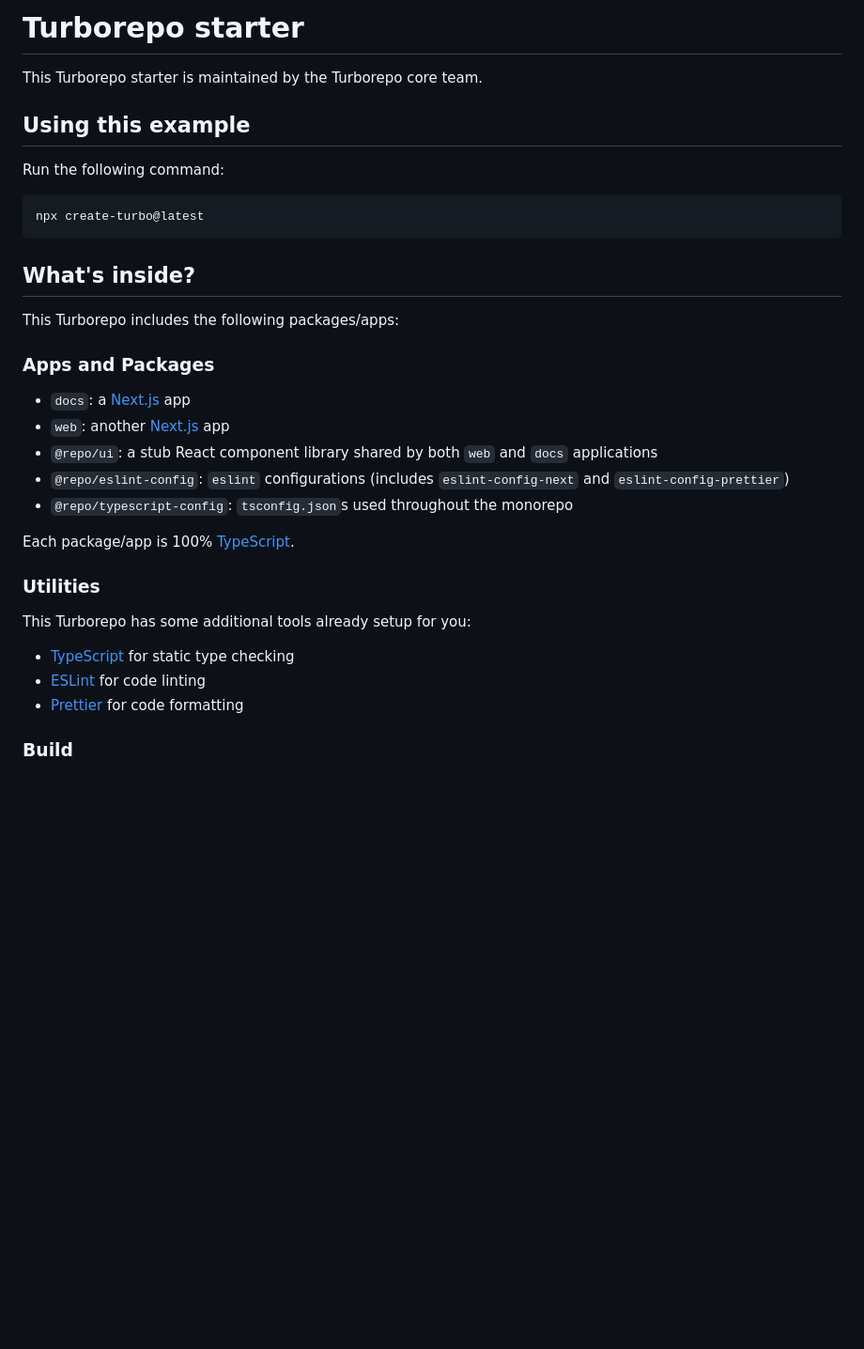
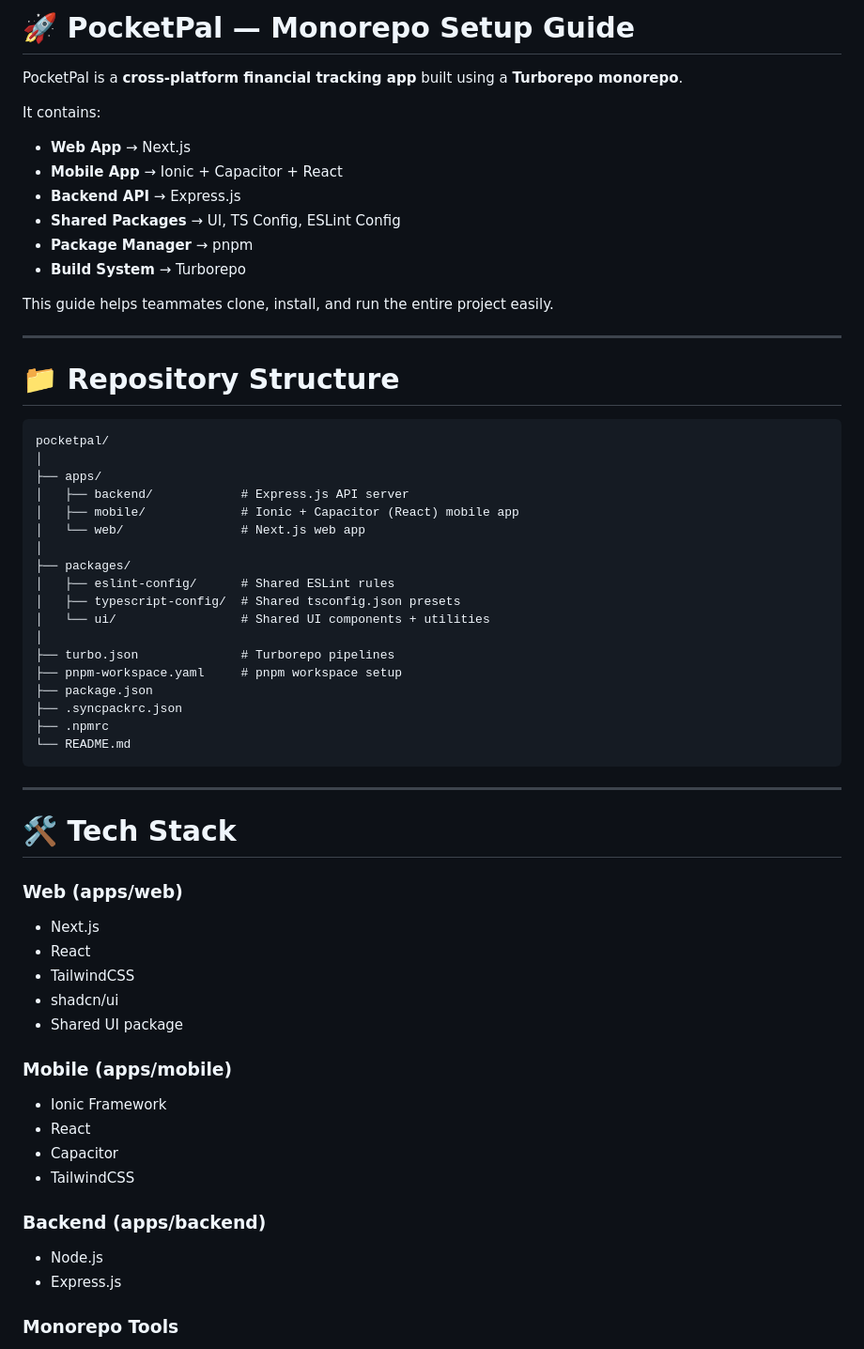
Before and after one commit to cubaseuser123/PocketPal-Revamped, a Markdown page: README.md, the part around one of its changes. Shown at 94% size. Rendered like a GitHub page; blank space fills up the shorter version.

````diff
--- a/README.md
+++ b/README.md
@@ -1,36 +1,66 @@
-# Turborepo starter
+# 🚀 PocketPal — Monorepo Setup Guide
 
-This Turborepo starter is maintained by the Turborepo core team.
+PocketPal is a **cross-platform financial tracking app** built using a **Turborepo monorepo**.
 
-## Using this example
+It contains:
 
-Run the following command:
+- **Web App** → Next.js
+- **Mobile App** → Ionic + Capacitor + React
+- **Backend API** → Express.js
+- **Shared Packages** → UI, TS Config, ESLint Config
+- **Package Manager** → pnpm
+- **Build System** → Turborepo
 
-```sh
-npx create-turbo@latest
+This guide helps teammates clone, install, and run the entire project easily.
+
+---
+
+# 📁 Repository Structure
+
+```
+pocketpal/
+│
+├── apps/
+│   ├── backend/            # Express.js API server
+│   ├── mobile/             # Ionic + Capacitor (React) mobile app
+│   └── web/                # Next.js web app
+│
+├── packages/
+│   ├── eslint-config/      # Shared ESLint rules
+│   ├── typescript-config/  # Shared tsconfig.json presets
+│   └── ui/                 # Shared UI components + utilities
+│
+├── turbo.json              # Turborepo pipelines
+├── pnpm-workspace.yaml     # pnpm workspace setup
+├── package.json
+├── .syncpackrc.json
+├── .npmrc
+└── README.md
 ```
 
-## What's inside?
+---
 
-This Turborepo includes the following packages/apps:
+# 🛠️ Tech Stack
 
-### Apps and Packages
+### **Web (apps/web)**
 
-- `docs`: a [Next.js](https://nextjs.org/) app
-- `web`: another [Next.js](https://nextjs.org/) app
-- `@repo/ui`: a stub React component library shared by both `web` and `docs` applications
-- `@repo/eslint-config`: `eslint` configurations (includes `eslint-config-next` and `eslint-config-prettier`)
-- `@repo/typescript-config`: `tsconfig.json`s used throughout the monorepo
+- Next.js
+- React
+- TailwindCSS
+- shadcn/ui
+- Shared UI package
 
-Each package/app is 100% [TypeScript](https://www.typescriptlang.org/).
+### **Mobile (apps/mobile)**
 
-### Utilities
+- Ionic Framework
+- React
+- Capacitor
+- TailwindCSS
 
-This Turborepo has some additional tools already setup for you:
+### **Backend (apps/backend)**
 
-- [TypeScript](https://www.typescriptlang.org/) for static type checking
-- [ESLint](https://eslint.org/) for code linting
-- [Prettier](https://prettier.io) for code formatting
+- Node.js
+- Express.js
 
-### Build
+### **Monorepo Tools**
 
````
Also changed, not shown: other parts of README.md (+176 -69 lines).
